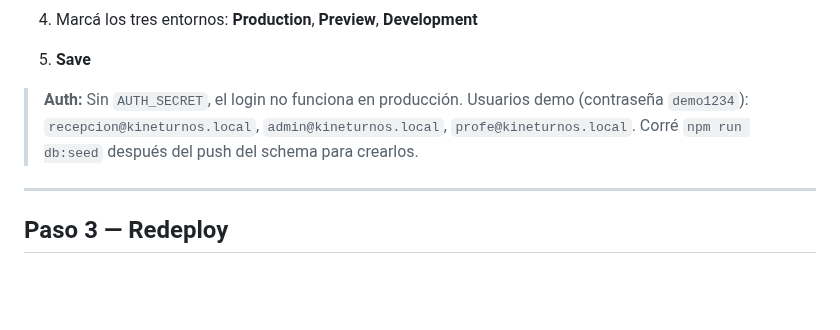
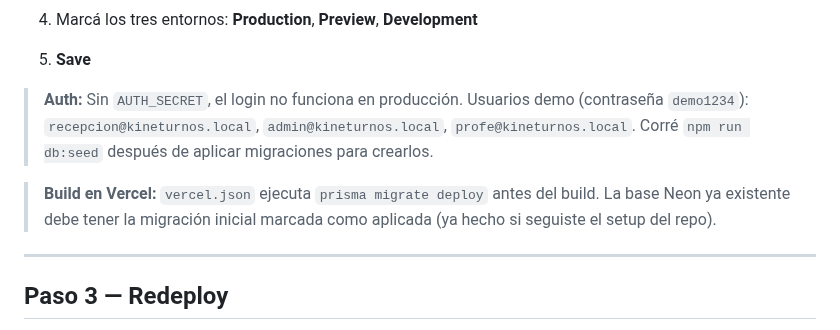
Before and after one commit to Matiglorioso/kineturnos, a Markdown page: docs/TU-PARTE-VERCEL.md, the part around one of its changes. Rendered like a GitHub page; blank space fills up the shorter version.

```diff
--- a/docs/TU-PARTE-VERCEL.md
+++ b/docs/TU-PARTE-VERCEL.md
@@ -45,7 +45,9 @@ La app ya persiste **pacientes, profesionales y turnos** en PostgreSQL. Para que
 4. Marcá los tres entornos: **Production**, **Preview**, **Development**
 5. **Save**
 
-> **Auth:** Sin `AUTH_SECRET`, el login no funciona en producción. Usuarios demo (contraseña `demo1234`): `recepcion@kineturnos.local`, `admin@kineturnos.local`, `profe@kineturnos.local`. Corré `npm run db:seed` después del push del schema para crearlos.
+> **Auth:** Sin `AUTH_SECRET`, el login no funciona en producción. Usuarios demo (contraseña `demo1234`): `recepcion@kineturnos.local`, `admin@kineturnos.local`, `profe@kineturnos.local`. Corré `npm run db:seed` después de aplicar migraciones para crearlos.
+
+> **Build en Vercel:** `vercel.json` ejecuta `prisma migrate deploy` antes del build. La base Neon ya existente debe tener la migración inicial marcada como aplicada (ya hecho si seguiste el setup del repo).
 
 ---
 
```
Also changed, not shown: other parts of docs/TU-PARTE-VERCEL.md (+13 -4 lines), README.md (+9 -7 lines), docs/CI.md (+1 -1 lines), docs/MIGRACIONES-PRISMA.md (added, +33 -0 lines), docs/screenshots/agenda-semana.png (added), docs/screenshots/dashboard.png (added), docs/screenshots/pacientes.png (added), docs/screenshots/profesionales.png (added), 7 other files.
